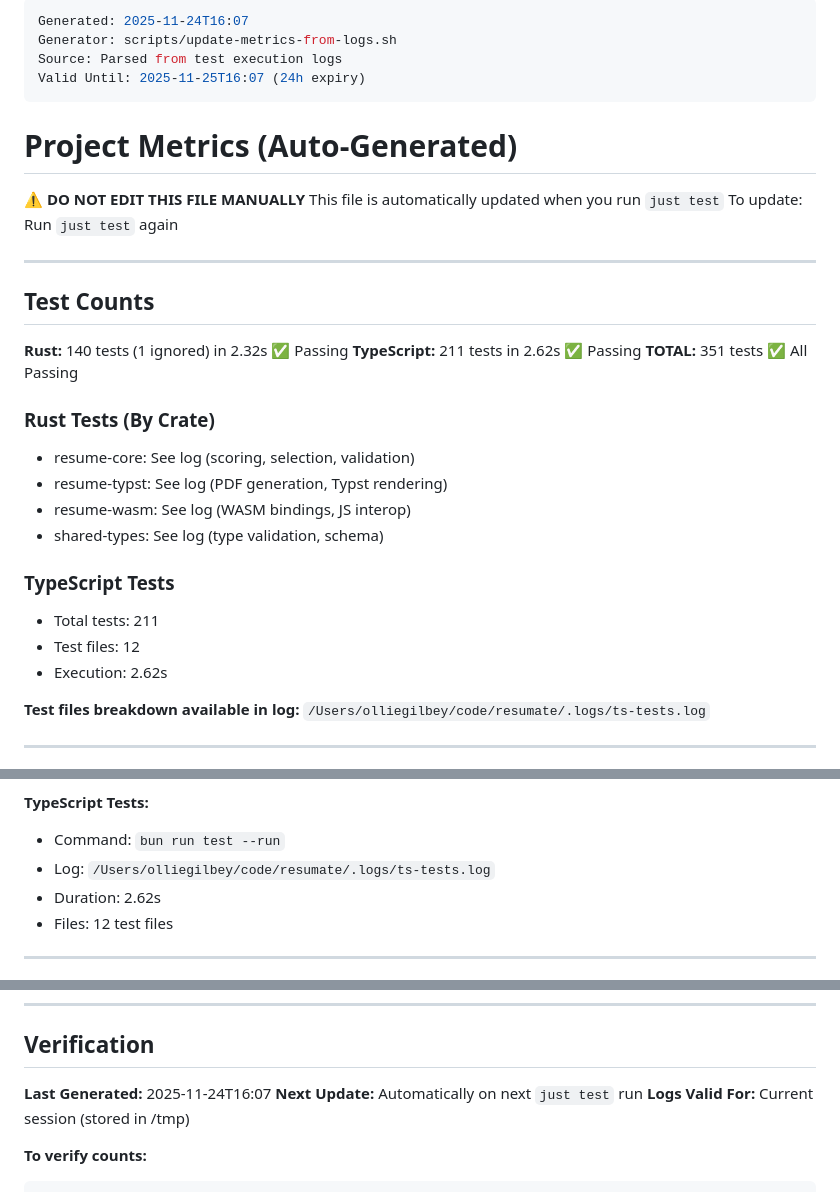
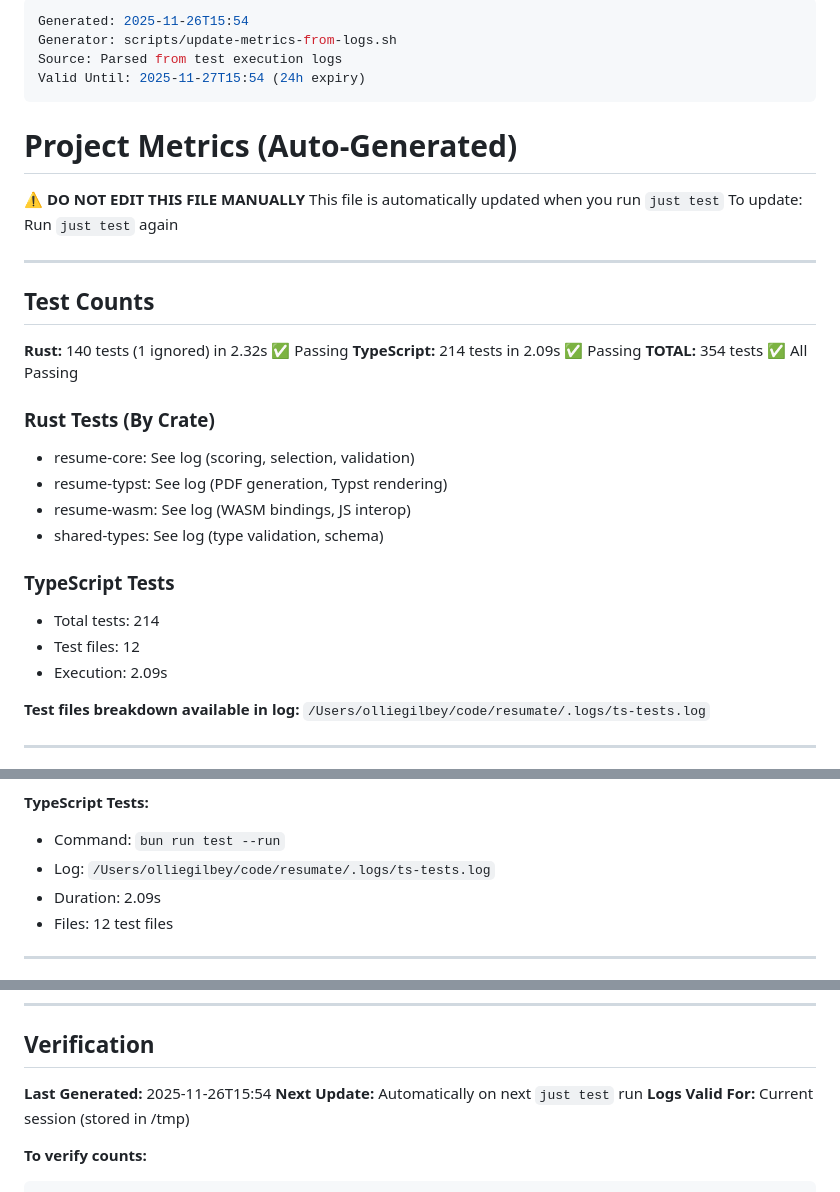
Before and after one commit to olliegilbey/resumate, a Markdown page: docs/METRICS.md, 3 parts joined by grey strips. Rendered like a GitHub page.

Commit message:
docs: update metrics (214 TS tests)

```diff
--- a/docs/METRICS.md
+++ b/docs/METRICS.md
@@ -1,8 +1,8 @@
 ---
-Generated: 2025-11-24T16:07
+Generated: 2025-11-26T15:54
 Generator: scripts/update-metrics-from-logs.sh
 Source: Parsed from test execution logs
-Valid Until: 2025-11-25T16:07 (24h expiry)
+Valid Until: 2025-11-27T15:54 (24h expiry)
 ---
 
 # Project Metrics (Auto-Generated)
@@ -16,8 +16,8 @@ To update: Run `just test` again
 ## Test Counts
 
 **Rust:**       140 tests (1 ignored) in 2.32s  ✅ Passing
-**TypeScript:** 211 tests in 2.62s  ✅ Passing
-**TOTAL:**      351 tests  ✅ All Passing
+**TypeScript:** 214 tests in 2.09s  ✅ Passing
+**TOTAL:**      354 tests  ✅ All Passing
 
 ### Rust Tests (By Crate)
 
@@ -28,9 +28,9 @@ To update: Run `just test` again
 
 ### TypeScript Tests
 
-- Total tests:  211
+- Total tests:  214
 - Test files:   12
-- Execution:    2.62s
+- Execution:    2.09s
 
 **Test files breakdown available in log:** `/Users/olliegilbey/code/resumate/.logs/ts-tests.log`
 
@@ -88,7 +88,7 @@ just coverage-ts-open     # Open in browser
 **TypeScript Tests:**
 - Command: `bun run test --run`
 - Log: `/Users/olliegilbey/code/resumate/.logs/ts-tests.log`
-- Duration: 2.62s
+- Duration: 2.09s
 - Files: 12 test files
 
 ---
@@ -119,7 +119,7 @@ cat /Users/olliegilbey/code/resumate/.logs/ts-tests.log       # View TypeScript
 
 ## Verification
 
-**Last Generated:** 2025-11-24T16:07
+**Last Generated:** 2025-11-26T15:54
 **Next Update:** Automatically on next `just test` run
 **Logs Valid For:** Current session (stored in /tmp)
 
```
